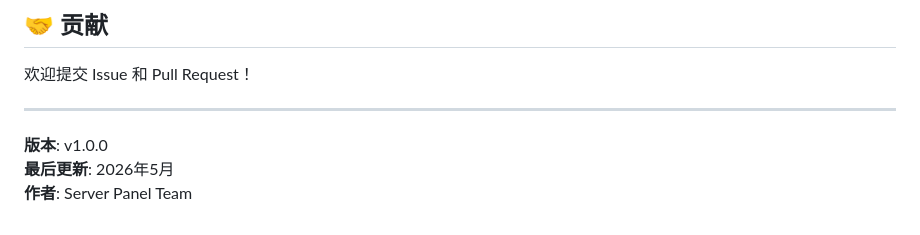
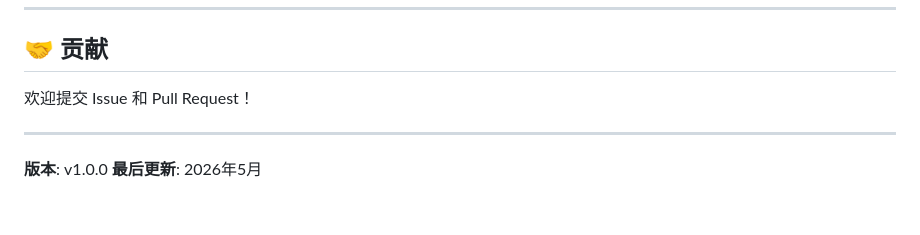
Before and after one commit to xcicvas/Server-panel-for-AI, a Markdown page: README.md, the part around the change. Drawn GitHub-style.

Commit message:
删除作者署名

```diff
--- a/README.md
+++ b/README.md
@@ -221,4 +221,3 @@ MIT License
 
 **版本**: v1.0.0
 **最后更新**: 2026年5月
-**作者**: Server Panel Team
```
